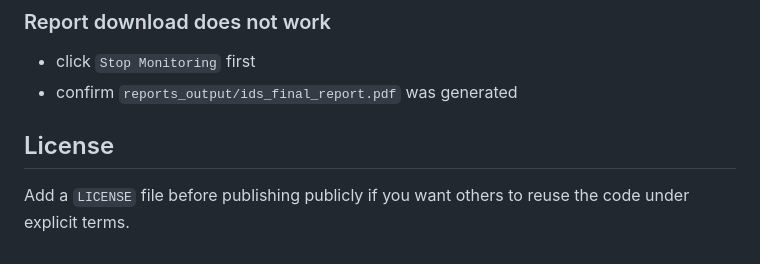
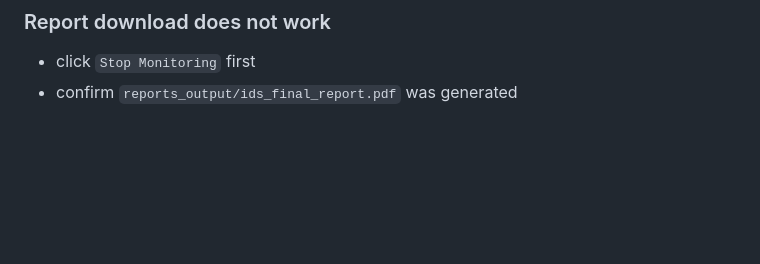
Before and after one commit to prashanttripathi7/intrusion-activity-detection, a Markdown page: README.md, the part around the change. Drawn GitHub-style; blank space fills up the shorter version.

```diff
--- a/README.md
+++ b/README.md
@@ -338,7 +338,3 @@ Run commands from the project root, not from inside `backend/`.
 
 - click `Stop Monitoring` first
 - confirm `reports_output/ids_final_report.pdf` was generated
-
-## License
-
-Add a `LICENSE` file before publishing publicly if you want others to reuse the code under explicit terms.
```
